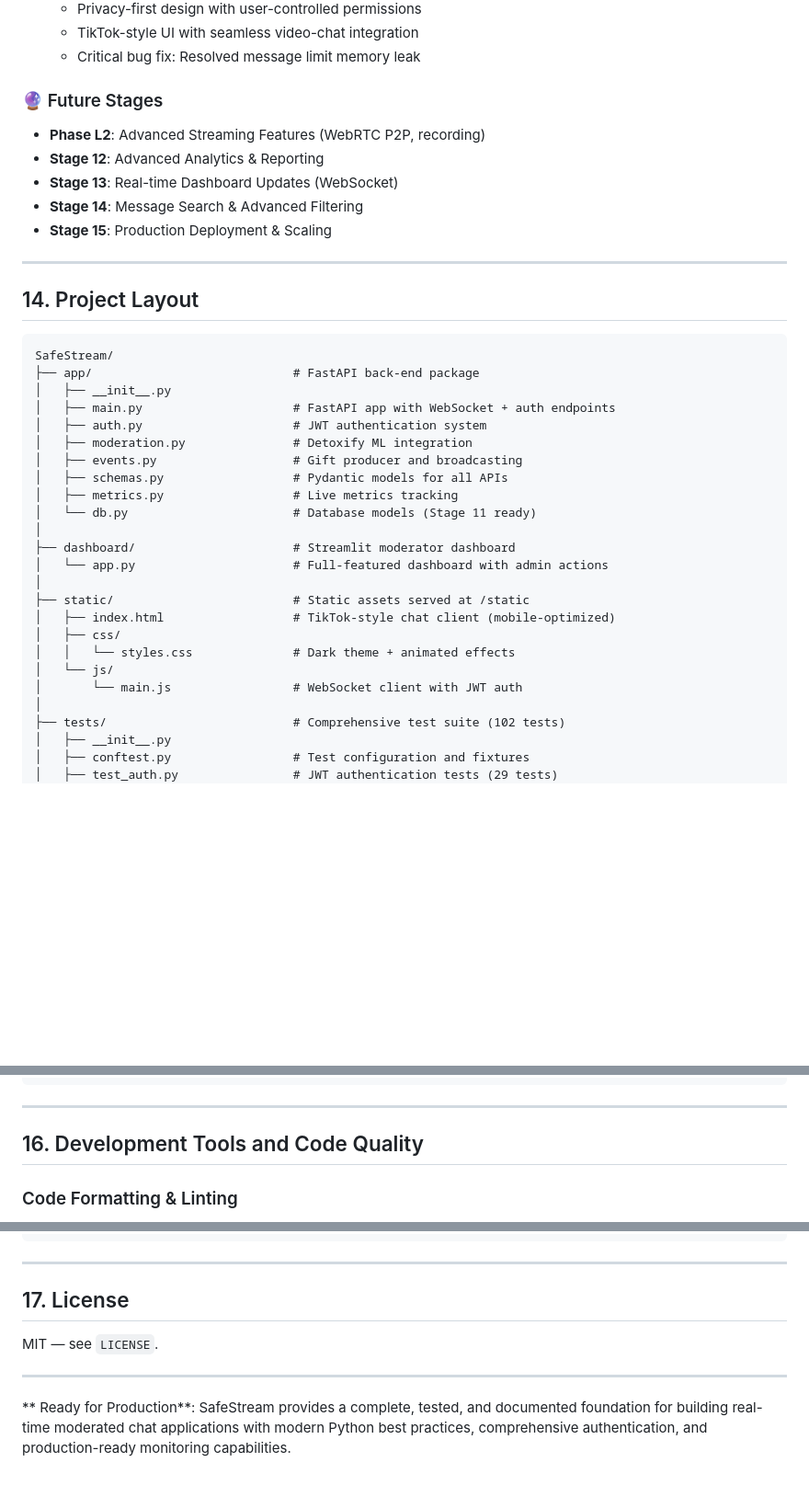
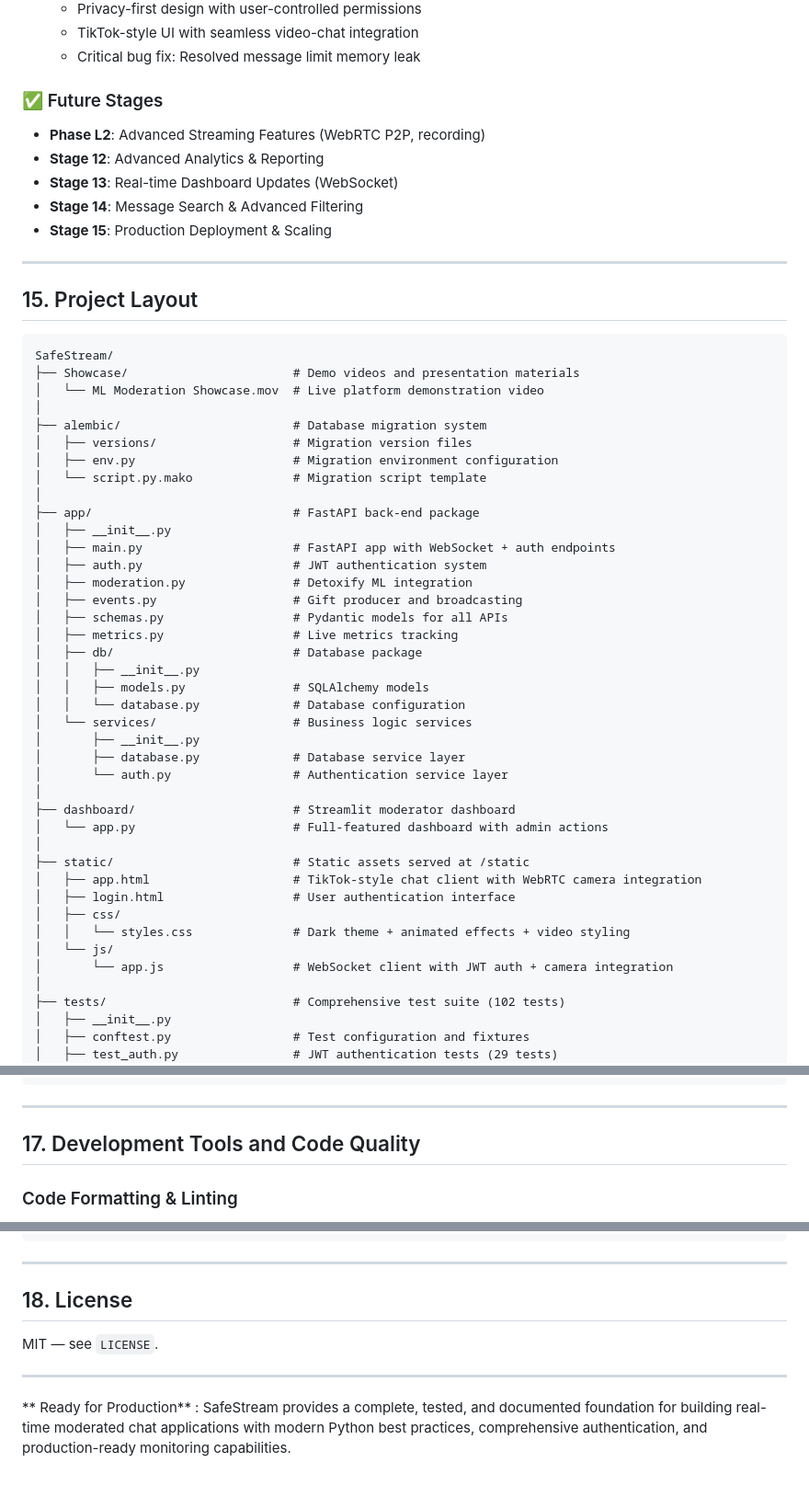
Before and after one commit to adriaan-vdb/SafeStream, a Markdown page: README.md, 3 parts joined by grey strips. Shown: that part at 92% size. Drawn GitHub-style; blank space fills up the shorter version.

Commit message:
docs: Update README with video showcase and Phase L1 features
Major Updates:
- Embedded ML Moderation Showcase video at top of README
- Added comprehensive Phase L1 - Local Capture Preview documentation
- Updated architecture overview to include WebRTC integration
- Documented critical bug fixes for message limit issue
- Added Recent Updates & Features section highlighting latest capabilities
- Updated project layout to reflect current structure with alembic, services
- Reorganized section numbering to accommodate new content

Features Highlighted:
- WebRTC camera integration for all authenticated users
- Cross-browser webcam streaming with privacy controls
- TikTok-style UI with seamless video-chat integration
- Unlimited chat flow with memory leak prevention
- Enterprise-grade database integration

The README now accurately reflects the current state of SafeStream as a
production-ready livestreaming platform with comprehensive features.

````diff
--- a/README.md
+++ b/README.md
@@ -403,7 +403,7 @@ GitHub Actions pipeline runs on every push and PR:
   - TikTok-style UI with seamless video-chat integration
   - Critical bug fix: Resolved message limit memory leak
 
-### 🔮 Future Stages
+### ✅ Future Stages
 - **Phase L2**: Advanced Streaming Features (WebRTC P2P, recording)
 - **Stage 12**: Advanced Analytics & Reporting
 - **Stage 13**: Real-time Dashboard Updates (WebSocket)
@@ -412,10 +412,18 @@ GitHub Actions pipeline runs on every push and PR:
 
 ---
 
-## 14. Project Layout
+## 15. Project Layout
 
 ```
 SafeStream/
+├── Showcase/                       # Demo videos and presentation materials
+│   └── ML Moderation Showcase.mov  # Live platform demonstration video
+│
+├── alembic/                        # Database migration system
+│   ├── versions/                   # Migration version files
+│   ├── env.py                      # Migration environment configuration
+│   └── script.py.mako              # Migration script template
+│
 ├── app/                            # FastAPI back-end package
 │   ├── __init__.py
 │   ├── main.py                     # FastAPI app with WebSocket + auth endpoints
@@ -424,17 +432,25 @@ SafeStream/
 │   ├── events.py                   # Gift producer and broadcasting
 │   ├── schemas.py                  # Pydantic models for all APIs
 │   ├── metrics.py                  # Live metrics tracking
-│   └── db.py                       # Database models (Stage 11 ready)
+│   ├── db/                         # Database package
+│   │   ├── __init__.py
+│   │   ├── models.py               # SQLAlchemy models
+│   │   └── database.py             # Database configuration
+│   └── services/                   # Business logic services
+│       ├── __init__.py
+│       ├── database.py             # Database service layer
+│       └── auth.py                 # Authentication service layer
 │
 ├── dashboard/                      # Streamlit moderator dashboard
 │   └── app.py                      # Full-featured dashboard with admin actions
 │
 ├── static/                         # Static assets served at /static
-│   ├── index.html                  # TikTok-style chat client (mobile-optimized)
+│   ├── app.html                    # TikTok-style chat client with WebRTC camera integration
+│   ├── login.html                  # User authentication interface
 │   ├── css/
-│   │   └── styles.css              # Dark theme + animated effects
+│   │   └── styles.css              # Dark theme + animated effects + video styling
 │   └── js/
-│       └── main.js                 # WebSocket client with JWT auth
+│       └── app.js                  # WebSocket client with JWT auth + camera integration
 │
 ├── tests/                          # Comprehensive test suite (102 tests)
 │   ├── __init__.py
@@ -476,7 +492,7 @@ SafeStream/
 
 ---
 
-## 16. Development Tools and Code Quality
+## 17. Development Tools and Code Quality
 
 ### Code Formatting & Linting
 - **Black**: Primary code formatter (line-length: 88, target: Python 3.13)
@@ -508,10 +524,10 @@ streamlit run dashboard/app.py     # Dashboard with auto-refresh
 
 ---
 
-## 17. License
+## 18. License
 
 MIT — see `LICENSE`.
 
 ---
 
-** Ready for Production**: SafeStream provides a complete, tested, and documented foundation for building real-time moderated chat applications with modern Python best practices, comprehensive authentication, and production-ready monitoring capabilities.
+** Ready for Production** : SafeStream provides a complete, tested, and documented foundation for building real-time moderated chat applications with modern Python best practices, comprehensive authentication, and production-ready monitoring capabilities.
````
